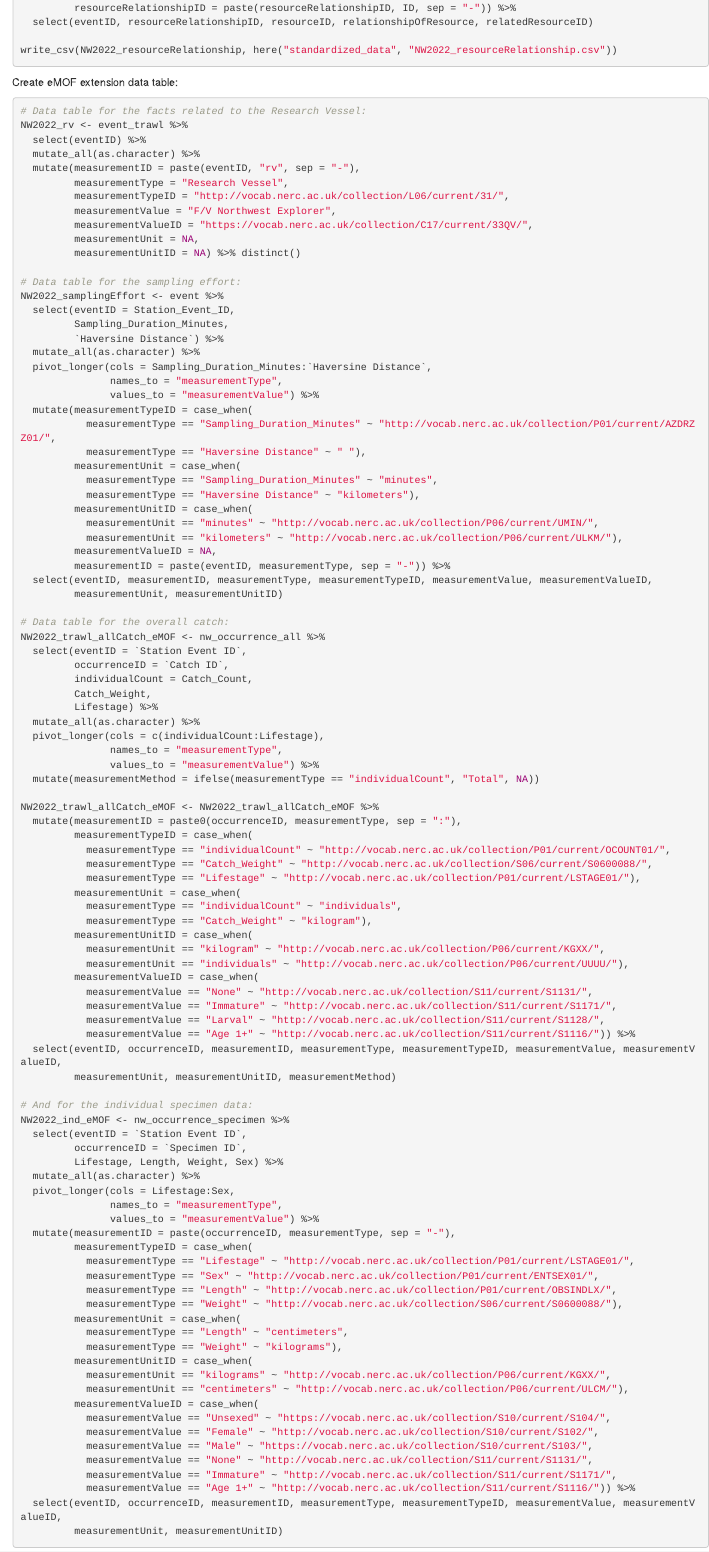
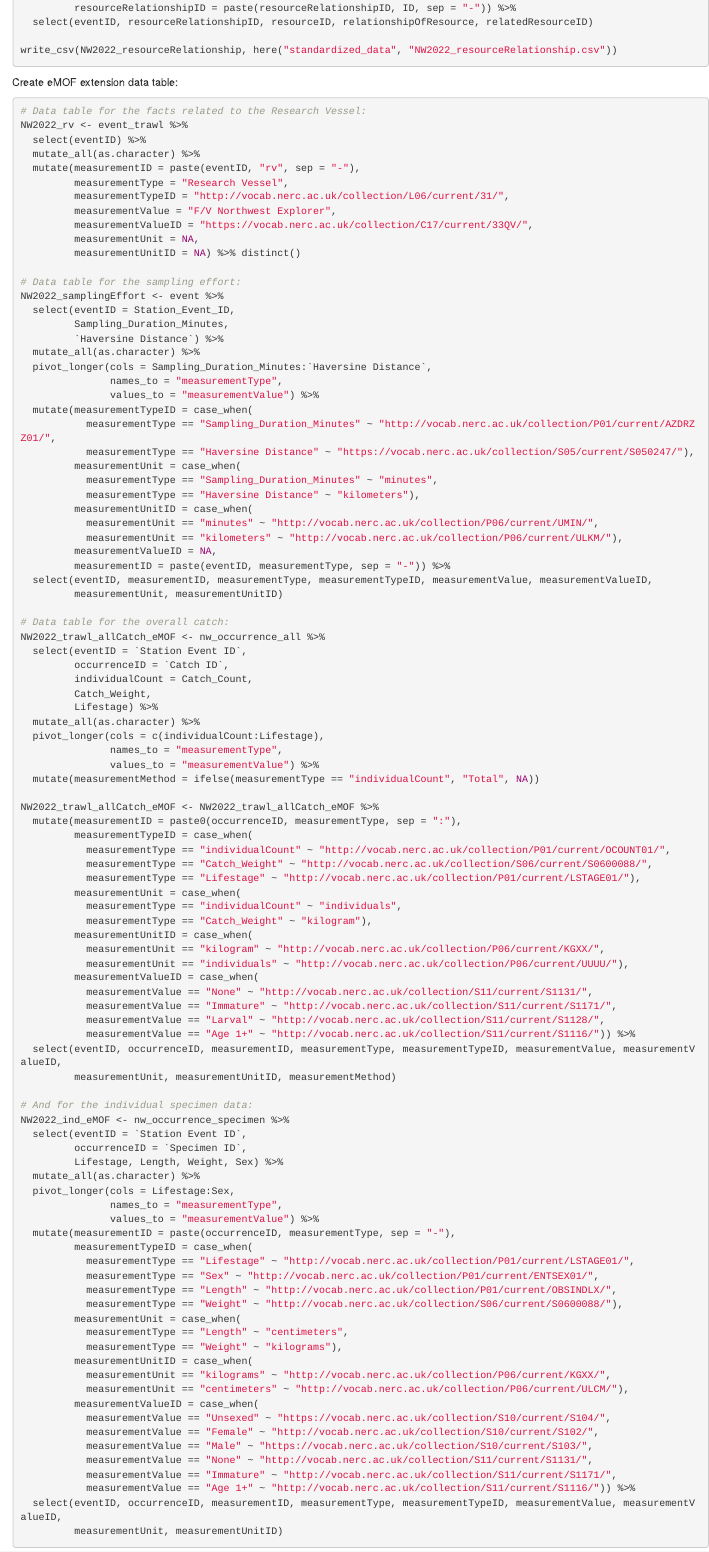
Before and after one commit to international-year-of-the-salmon/2022-NW-Trawl, an R Markdown document (scripts/NW_Trawl_standardization.Rmd): the page in a window 1100 px wide, from 3330 px down. Rendered offline with R 4.5, knitr and Pandoc, with nearby package versions; some code elsewhere in the file could not run offline.

Commit message:
Added controlled vocab for harversine distance.

```diff
--- a/scripts/NW_Trawl_standardization.Rmd
+++ b/scripts/NW_Trawl_standardization.Rmd
@@ -289,7 +289,7 @@ NW2022_samplingEffort <- event %>%
                values_to = "measurementValue") %>%
   mutate(measurementTypeID = case_when(
            measurementType == "Sampling_Duration_Minutes" ~ "http://vocab.nerc.ac.uk/collection/P01/current/AZDRZZ01/",
-           measurementType == "Haversine Distance" ~ " "),
+           measurementType == "Haversine Distance" ~ "https://vocab.nerc.ac.uk/collection/S05/current/S050247/"),
          measurementUnit = case_when(
            measurementType == "Sampling_Duration_Minutes" ~ "minutes",
            measurementType == "Haversine Distance" ~ "kilometers"),
```
